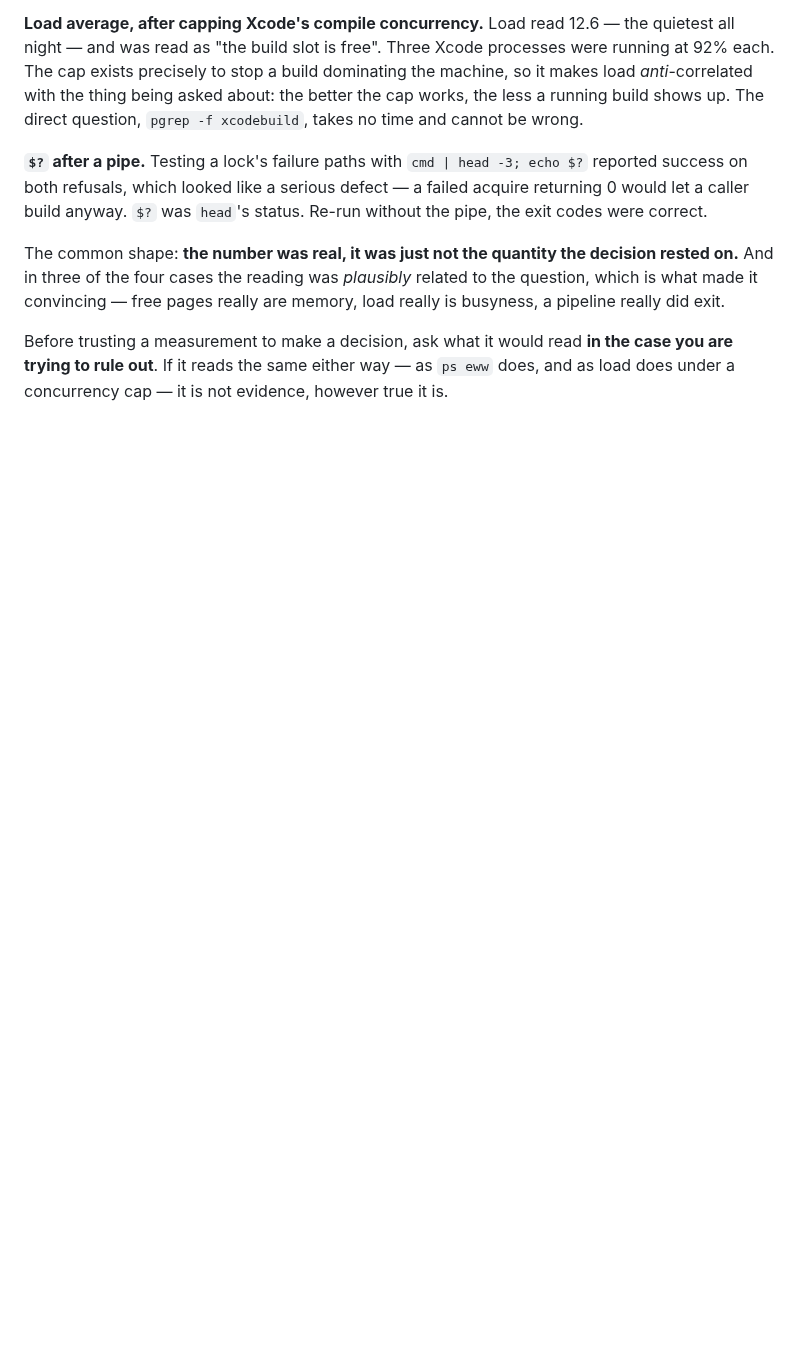
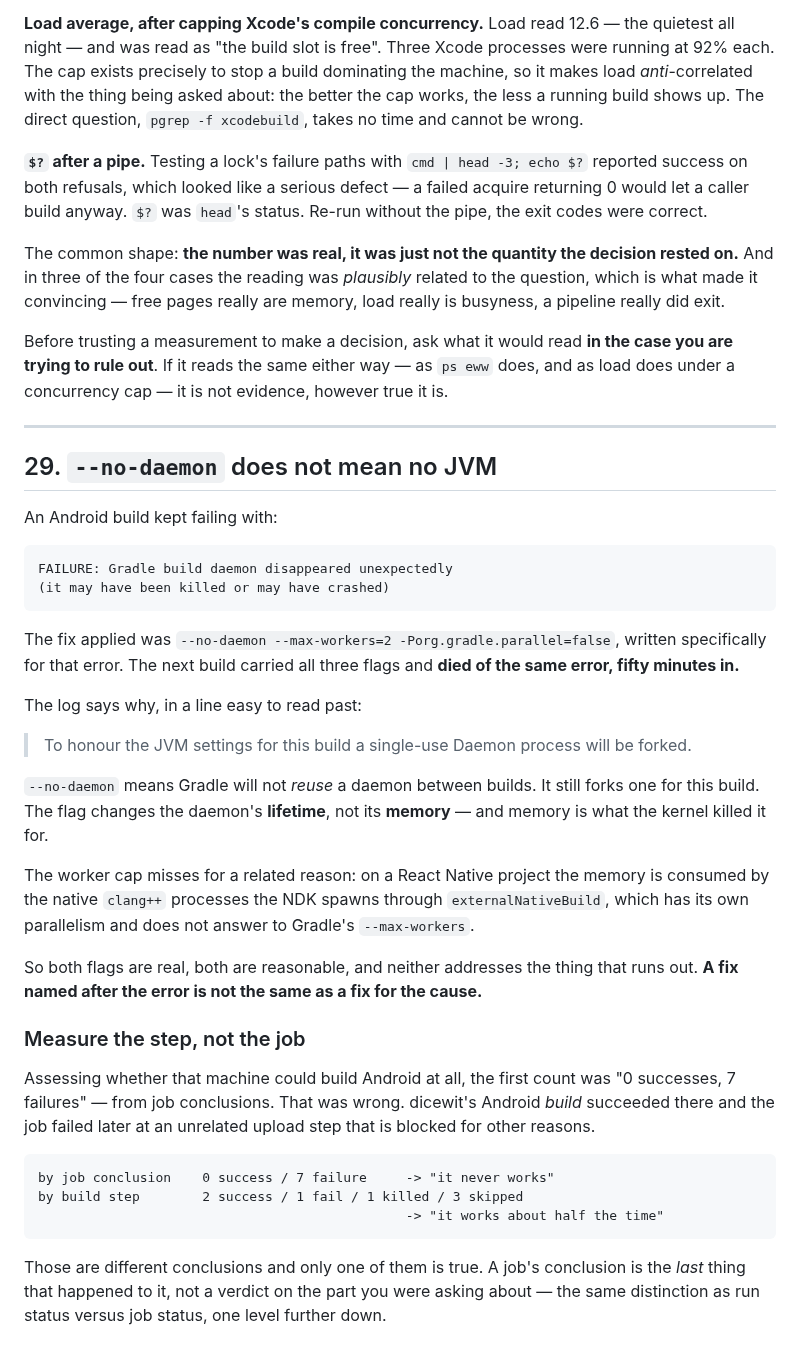
Before and after one commit to AltixCode/next-mobile-apps, a Markdown page: TRAPS.md, the part around the change. GitHub-like rendering; blank space fills up the shorter version.

Commit message:
docs(traps): --no-daemon does not mean no JVM
Gradle still forks a single-use daemon; the flag changes its lifetime,
not its memory, so a build carrying the fix died of the same OOM fifty
minutes in. The worker cap misses too: the NDK's clang processes have
their own parallelism. Also records measuring the build step rather than
the job conclusion: 0/7 by job became 2 success 1 fail 1 killed by step.

Co-Authored-By: Claude Opus 5 <noreply@anthropic.com>
Claude-Session: https://claude.ai/code/session_01YUPpZCxXaM3XA2VMTnNUen

````diff
--- a/TRAPS.md
+++ b/TRAPS.md
@@ -910,3 +910,53 @@ Before trusting a measurement to make a decision, ask what it would read **in
 the case you are trying to rule out**. If it reads the same either way — as
 `ps eww` does, and as load does under a concurrency cap — it is not evidence,
 however true it is.
+
+---
+
+## 29. `--no-daemon` does not mean no JVM
+
+An Android build kept failing with:
+
+```
+FAILURE: Gradle build daemon disappeared unexpectedly
+(it may have been killed or may have crashed)
+```
+
+The fix applied was `--no-daemon --max-workers=2 -Porg.gradle.parallel=false`,
+written specifically for that error. The next build carried all three flags and
+**died of the same error, fifty minutes in.**
+
+The log says why, in a line easy to read past:
+
+> To honour the JVM settings for this build a single-use Daemon process will be
+> forked.
+
+`--no-daemon` means Gradle will not *reuse* a daemon between builds. It still
+forks one for this build. The flag changes the daemon's **lifetime**, not its
+**memory** — and memory is what the kernel killed it for.
+
+The worker cap misses for a related reason: on a React Native project the memory
+is consumed by the native `clang++` processes the NDK spawns through
+`externalNativeBuild`, which has its own parallelism and does not answer to
+Gradle's `--max-workers`.
+
+So both flags are real, both are reasonable, and neither addresses the thing that
+runs out. **A fix named after the error is not the same as a fix for the cause.**
+
+### Measure the step, not the job
+
+Assessing whether that machine could build Android at all, the first count was
+"0 successes, 7 failures" — from job conclusions. That was wrong. dicewit's
+Android *build* succeeded there and the job failed later at an unrelated upload
+step that is blocked for other reasons.
+
+```
+by job conclusion    0 success / 7 failure     -> "it never works"
+by build step        2 success / 1 fail / 1 killed / 3 skipped
+                                               -> "it works about half the time"
+```
+
+Those are different conclusions and only one of them is true. A job's conclusion
+is the *last* thing that happened to it, not a verdict on the part you were
+asking about — the same distinction as run status versus job status, one level
+further down.
````
